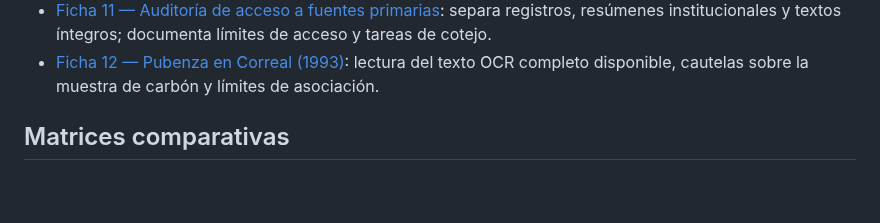
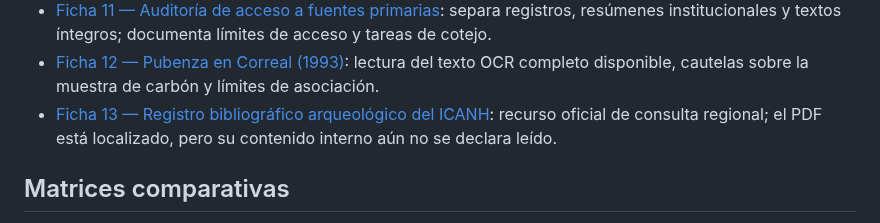
Before and after one commit to jmtechquindio/colombia-ancestral, a Markdown page: README.md, the part around the change. GitHub-like rendering; blank space fills up the shorter version.

Commit message:
Indexa recurso bibliográfico oficial del ICANH

```diff
--- a/README.md
+++ b/README.md
@@ -40,6 +40,7 @@ La ruta de trabajo inicia con el poblamiento temprano y sus controversias, conti
 - [Ficha 10 — Peñones de Bogotá, Magdalena Medio](docs/fichas_evidencia/10_penones_magdalena_medio_fuente_primaria_estado.md): resumen institucional de un estudio radiocarbónico que los autores califican como preliminar; lectura integral pendiente.
 - [Ficha 11 — Auditoría de acceso a fuentes primarias](docs/fichas_evidencia/11_auditoria_acceso_fuentes_tibito_pubenza_penones.md): separa registros, resúmenes institucionales y textos íntegros; documenta límites de acceso y tareas de cotejo.
 - [Ficha 12 — Pubenza en Correal (1993)](docs/fichas_evidencia/12_pubenza_correal_1993_lectura_texto_disponible.md): lectura del texto OCR completo disponible, cautelas sobre la muestra de carbón y límites de asociación.
+- [Ficha 13 — Registro bibliográfico arqueológico del ICANH](docs/fichas_evidencia/13_icanh_registro_bibliografico_siete_zonas.md): recurso oficial de consulta regional; el PDF está localizado, pero su contenido interno aún no se declara leído.
 
 ## Matrices comparativas
 
```
